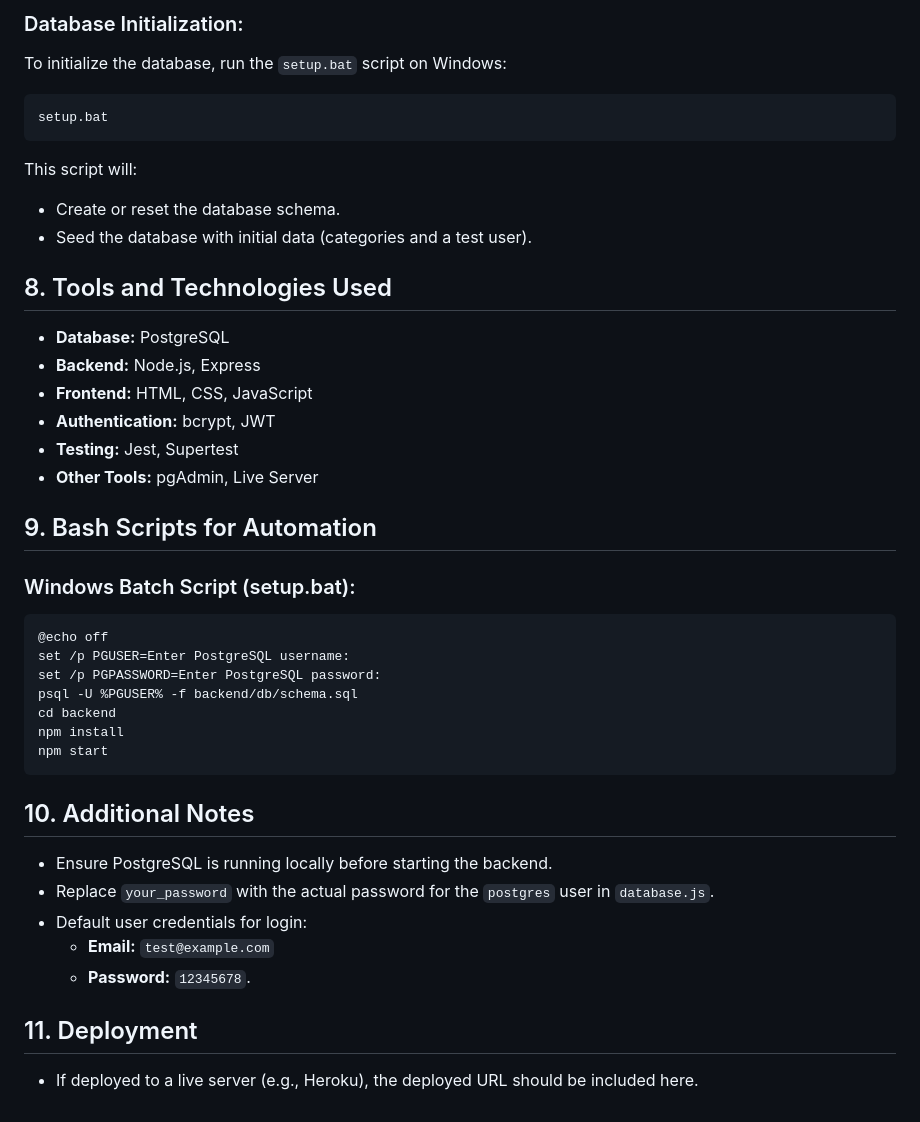
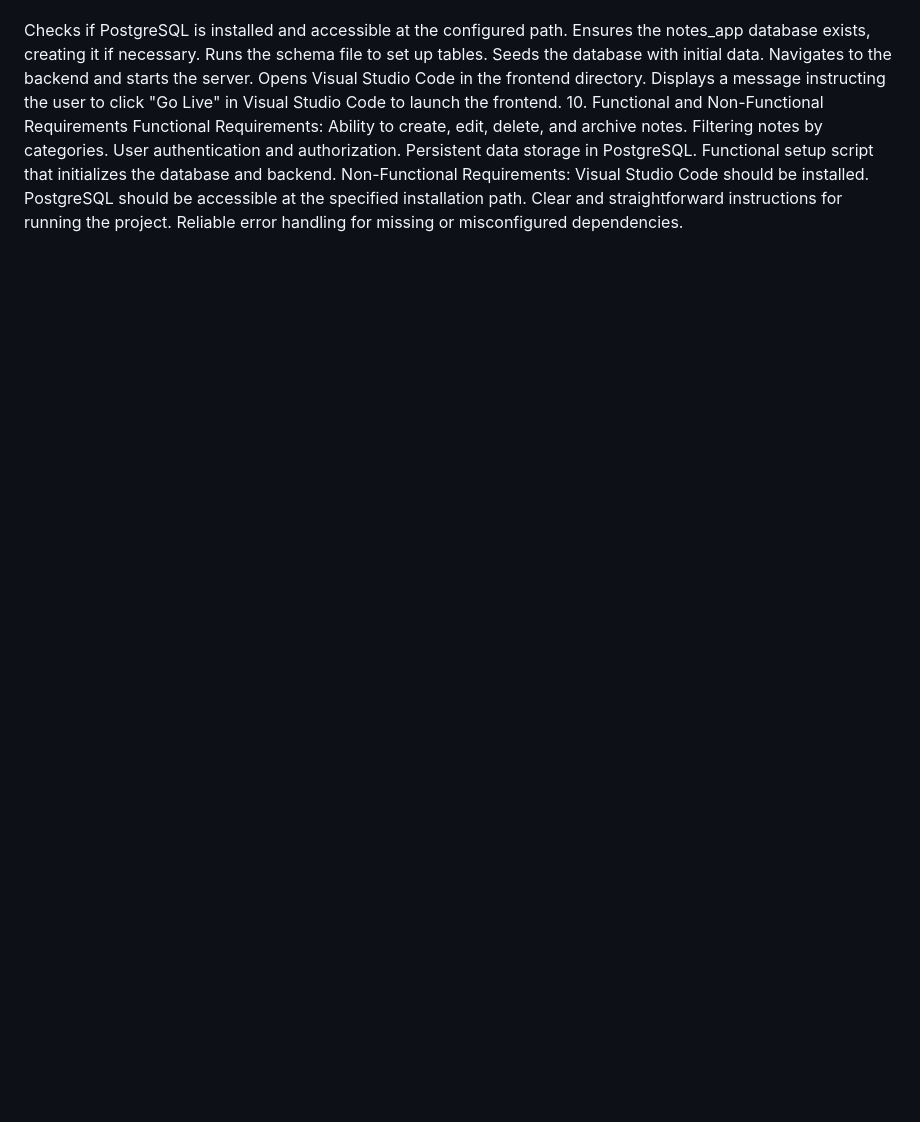
Before and after one commit to JMChaves94/Notes-APP, a Markdown page: readme.md, the part around one of its changes. GitHub-like rendering; blank space fills up the shorter version.

````diff
--- a/readme.md
+++ b/readme.md
@@ -202,39 +195,19 @@ npm test
-### Database Initialization:
-To initialize the database, run the `setup.bat` script on Windows:
-```bash
-setup.bat
-```
-This script will:
-- Create or reset the database schema.
-- Seed the database with initial data (categories and a test user).
-
-## 8. Tools and Technologies Used
-- **Database:** PostgreSQL
-- **Backend:** Node.js, Express
-- **Frontend:** HTML, CSS, JavaScript
-- **Authentication:** bcrypt, JWT
-- **Testing:** Jest, Supertest
-- **Other Tools:** pgAdmin, Live Server
-
-## 9. Bash Scripts for Automation
-
-### Windows Batch Script (setup.bat):
-```batch
-@echo off
-set /p PGUSER=Enter PostgreSQL username:
-set /p PGPASSWORD=Enter PostgreSQL password:
-psql -U %PGUSER% -f backend/db/schema.sql
-cd backend
-npm install
-npm start
-```
-
-## 10. Additional Notes
-- Ensure PostgreSQL is running locally before starting the backend.
-- Replace `your_password` with the actual password for the `postgres` user in `database.js`.
-- Default user credentials for login:
-  - **Email:** `test@example.com`
-  - **Password:** `12345678`.
-
-## 11. Deployment
-- If deployed to a live server (e.g., Heroku), the deployed URL should be included here.
+Checks if PostgreSQL is installed and accessible at the configured path.
+Ensures the notes_app database exists, creating it if necessary.
+Runs the schema file to set up tables.
+Seeds the database with initial data.
+Navigates to the backend and starts the server.
+Opens Visual Studio Code in the frontend directory.
+Displays a message instructing the user to click "Go Live" in Visual Studio Code to launch the frontend.
+10. Functional and Non-Functional Requirements
+Functional Requirements:
+Ability to create, edit, delete, and archive notes.
+Filtering notes by categories.
+User authentication and authorization.
+Persistent data storage in PostgreSQL.
+Functional setup script that initializes the database and backend.
+Non-Functional Requirements:
+Visual Studio Code should be installed.
+PostgreSQL should be accessible at the specified installation path.
+Clear and straightforward instructions for running the project.
+Reliable error handling for missing or misconfigured dependencies.
````
Also changed, not shown: other parts of readme.md (+145 -152 lines).
